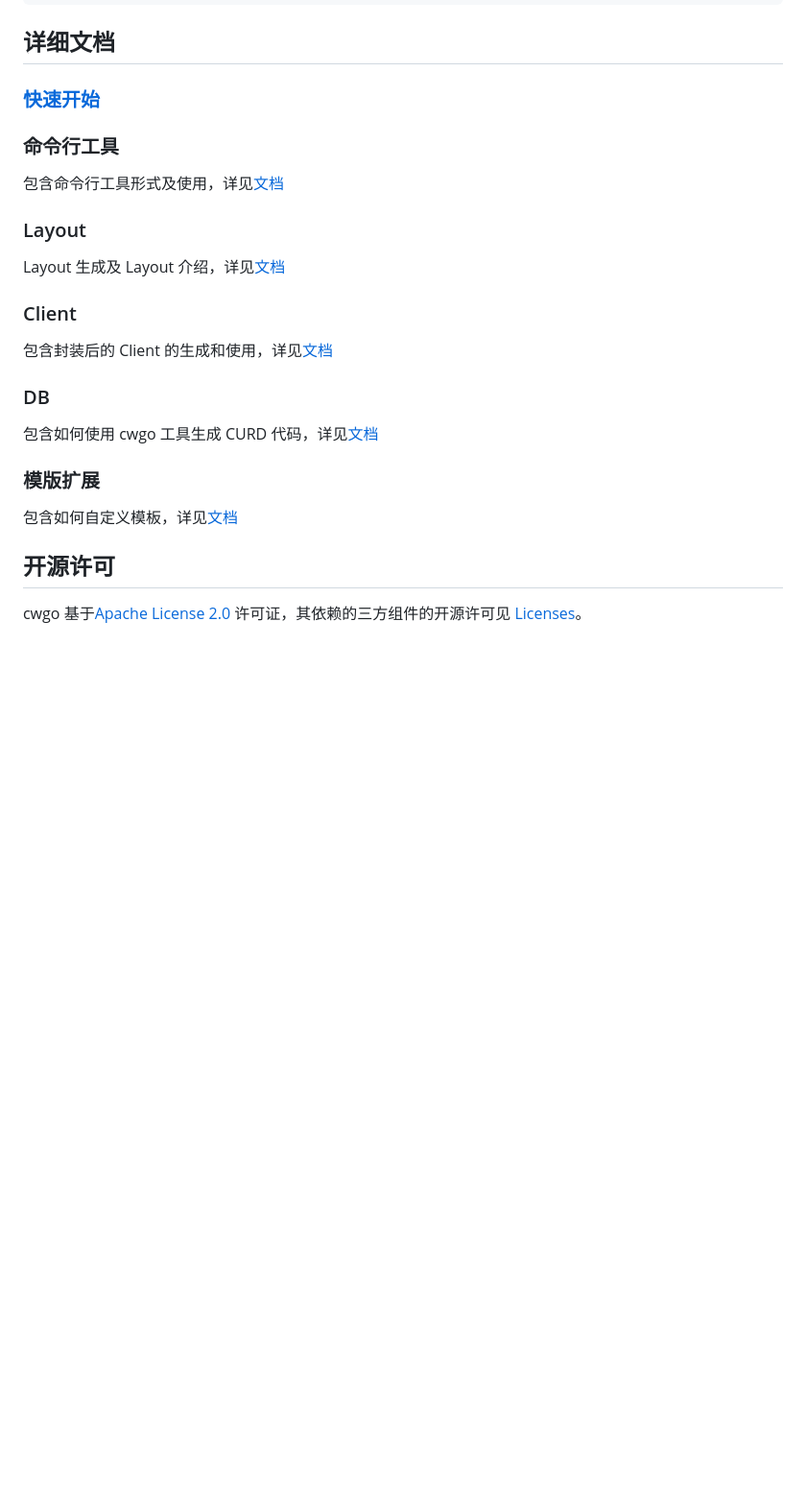
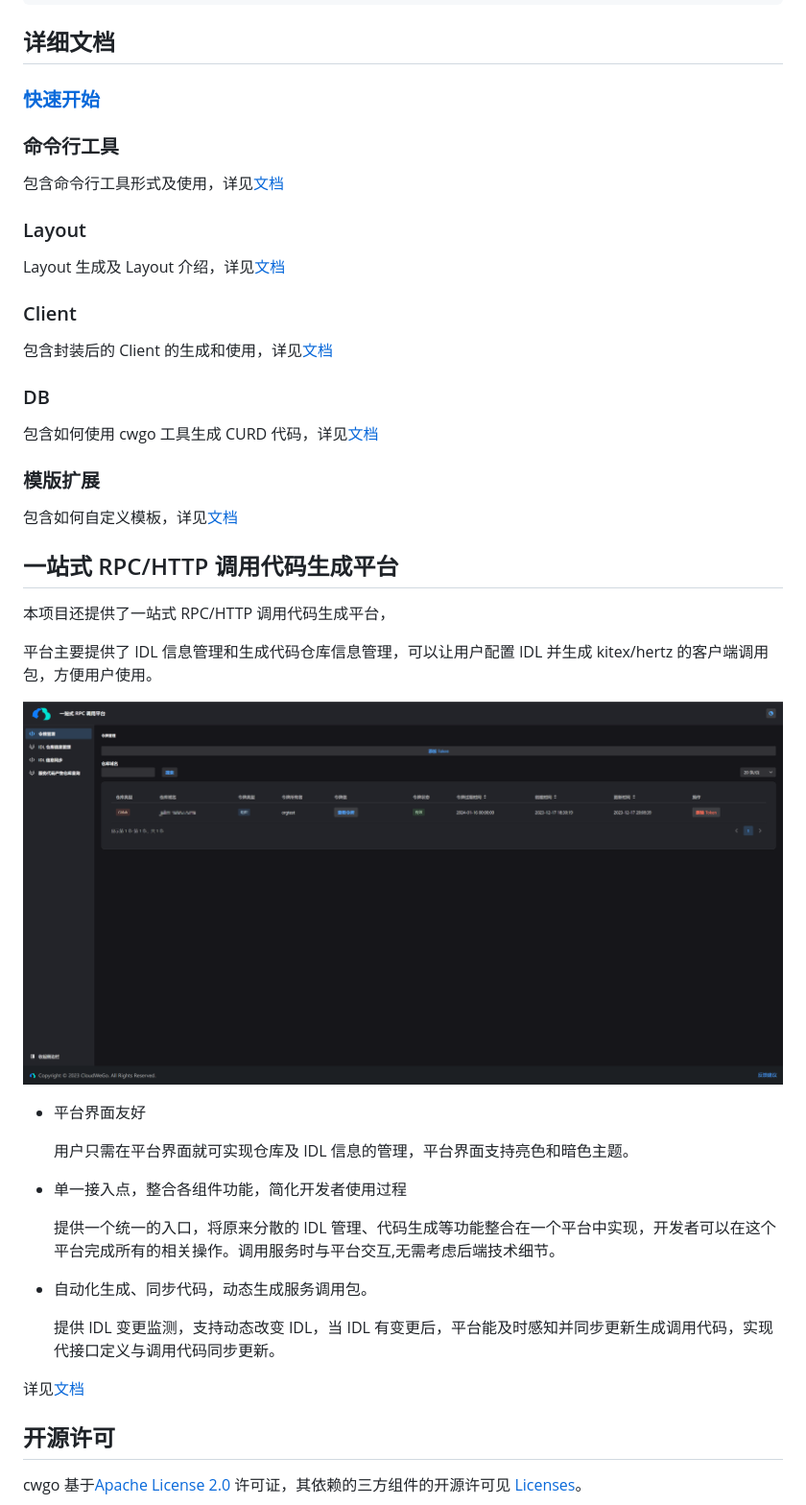
Before and after one commit to cloudwego/cwgo, a Markdown page: README_CN.md, the part around the change printed below. Shown: that part at 96% size. Rendered like a GitHub page; pictures changed too: images/cwgo_platform.png (added); blank space fills up the shorter version.

```diff
--- a/README_CN.md
+++ b/README_CN.md
@@ -47,4 +47,25 @@ Layout 生成及 Layout 介绍，详见[文档](https://www.cloudwego.io/zh/docs
 
+## 一站式 RPC/HTTP 调用代码生成平台
+
+本项目还提供了一站式 RPC/HTTP 调用代码生成平台，
+
+平台主要提供了 IDL 信息管理和生成代码仓库信息管理，可以让用户配置 IDL 并生成 kitex/hertz 的客户端调用包，方便用户使用。
+
+![平台界面](/images/cwgo_platform.png)
+
+- 平台界面友好
+
+  用户只需在平台界面就可实现仓库及 IDL 信息的管理，平台界面支持亮色和暗色主题。
+
+- 单一接入点，整合各组件功能，简化开发者使用过程
+
+  提供一个统一的入口，将原来分散的 IDL 管理、代码生成等功能整合在一个平台中实现，开发者可以在这个平台完成所有的相关操作。调用服务时与平台交互,无需考虑后端技术细节。
+
+- 自动化生成、同步代码，动态生成服务调用包。
+
+  提供 IDL 变更监测，支持动态改变 IDL，当 IDL 有变更后，平台能及时感知并同步更新生成调用代码，实现代接口定义与调用代码同步更新。
+
+详见[文档]((https://www.cloudwego.io/zh/docs/cwgo/platform/))
 
 ## 开源许可
 
```
Also changed, not shown: other parts of README_CN.md (+6 -6 lines), README.md (+34 -6 lines).
